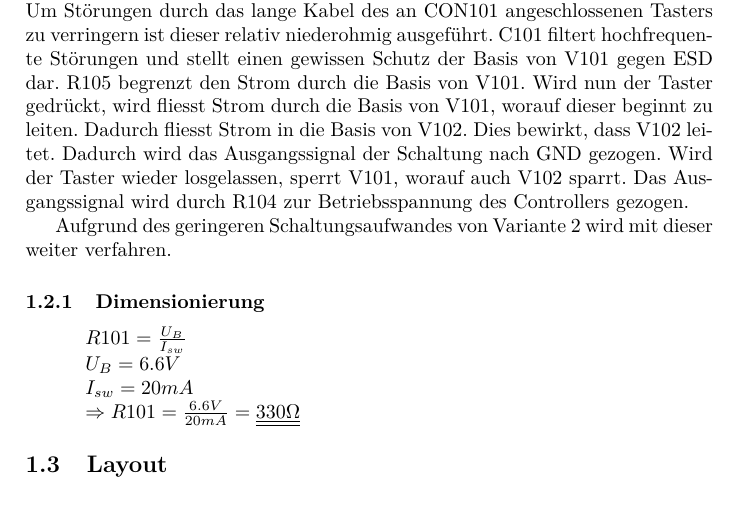
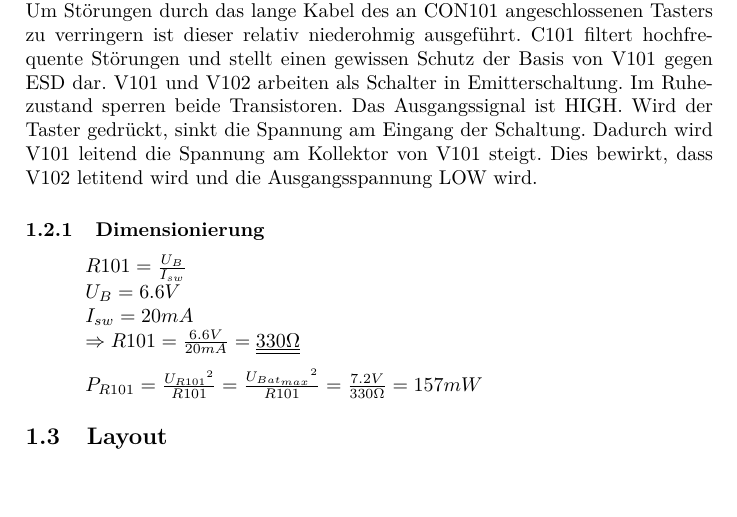
Before and after one commit to daniw/xlr_pegelwandler, a LaTeX document (doc/xlr_pegelwandler_main.tex, which reads doc/circuit.tex): part of page 3 of 4, cut so that both start at the same text. Compiled offline with pdfLaTeX.

Commit message:
Funktion

```diff
--- a/doc/circuit.tex
+++ b/doc/circuit.tex
@@ -11,15 +11,18 @@
 \end{figure}
 
 \subsection{Funktion}
-Die beiden Kanäle sind identisch aufgebaut. Nachfolgend wird die Funktionsweise anhand der Teilschaltung 10x gezeigt. R101 fungiert als Pull-Up Widerstand. Um Störungen durch das lange Kabel des an CON101 angeschlossenen Tasters zu verringern ist dieser relativ niederohmig ausgeführt. C101 filtert hochfrequente Störungen und stellt einen gewissen Schutz der Basis von V101 gegen ESD dar. R105 begrenzt den Strom durch die Basis von V101. Wird nun der Taster gedrückt, wird fliesst Strom durch die Basis von V101, worauf dieser beginnt zu leiten. Dadurch fliesst Strom in die Basis von V102. Dies bewirkt, dass V102 leitet. Dadurch wird das Ausgangssignal der Schaltung nach GND gezogen. Wird der Taster wieder losgelassen, sperrt V101, worauf auch V102 sparrt. Das Ausgangssignal wird durch R104 zur Betriebsspannung des Controllers gezogen.
-
-Aufgrund des geringeren Schaltungsaufwandes von Variante 2 wird mit dieser weiter verfahren.
+Die beiden Kanäle sind identisch aufgebaut. Nachfolgend wird die Funktionsweise anhand der Teilschaltung 10x gezeigt. R101 fungiert als Pull-Up Widerstand. Um Störungen durch das lange Kabel des an CON101 angeschlossenen Tasters zu verringern ist dieser relativ niederohmig ausgeführt. C101 filtert hochfrequente Störungen und stellt einen gewissen Schutz der Basis von V101 gegen ESD dar. V101 und V102 arbeiten als Schalter in Emitterschaltung. Im Ruhezustand sperren beide Transistoren. Das Ausgangssignal ist HIGH. Wird der Taster gedrückt, sinkt die Spannung am Eingang der Schaltung. Dadurch wird V101 leitend die Spannung am Kollektor von V101 steigt. Dies bewirkt, dass V102 letitend wird und die Ausgangsspannung LOW wird.
 
 \subsubsection{Dimensionierung}
-\[ \begin{array}{l} R101 = \frac{U_B}{I_{sw}}\\
+\[ \begin{array}{l}
+R101 = \frac{U_B}{I_{sw}}\\
 U_B = 6.6 V\\
 I_{sw} = 20 mA\\
 \Rightarrow R101 = \frac{6.6V}{20mA} = \underline{\underline{330 \Omega}}
+\end{array} \]
+%
+\[ \begin{array}{l}
+P_{R101} = \frac{{U_{R101}}^2}{R101} = \frac{{U_{Bat_{max}}}^2}{R101} = \frac{7.2 V}{330 \Omega} = 157 mW
 \end{array} \]
 
 \subsection{Layout}
```
